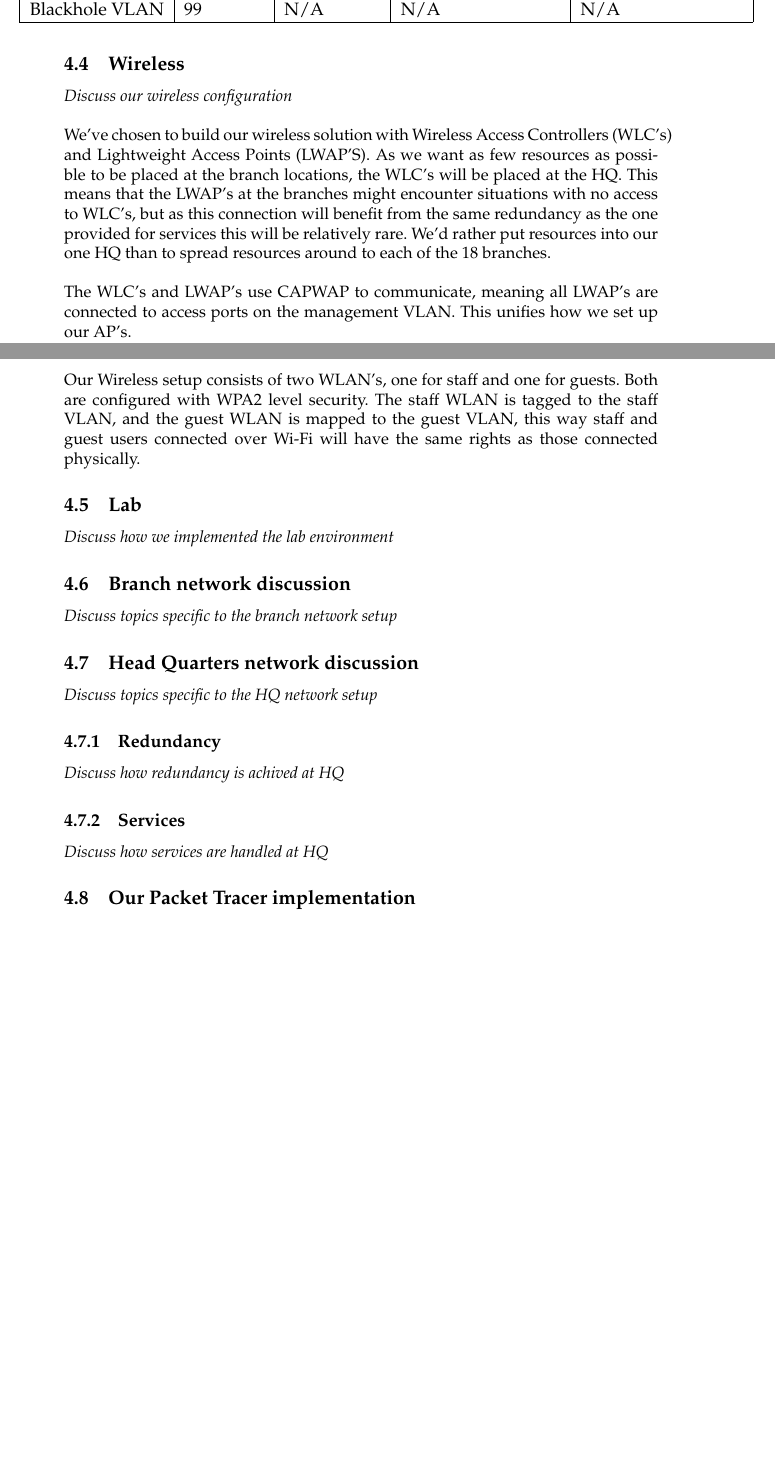
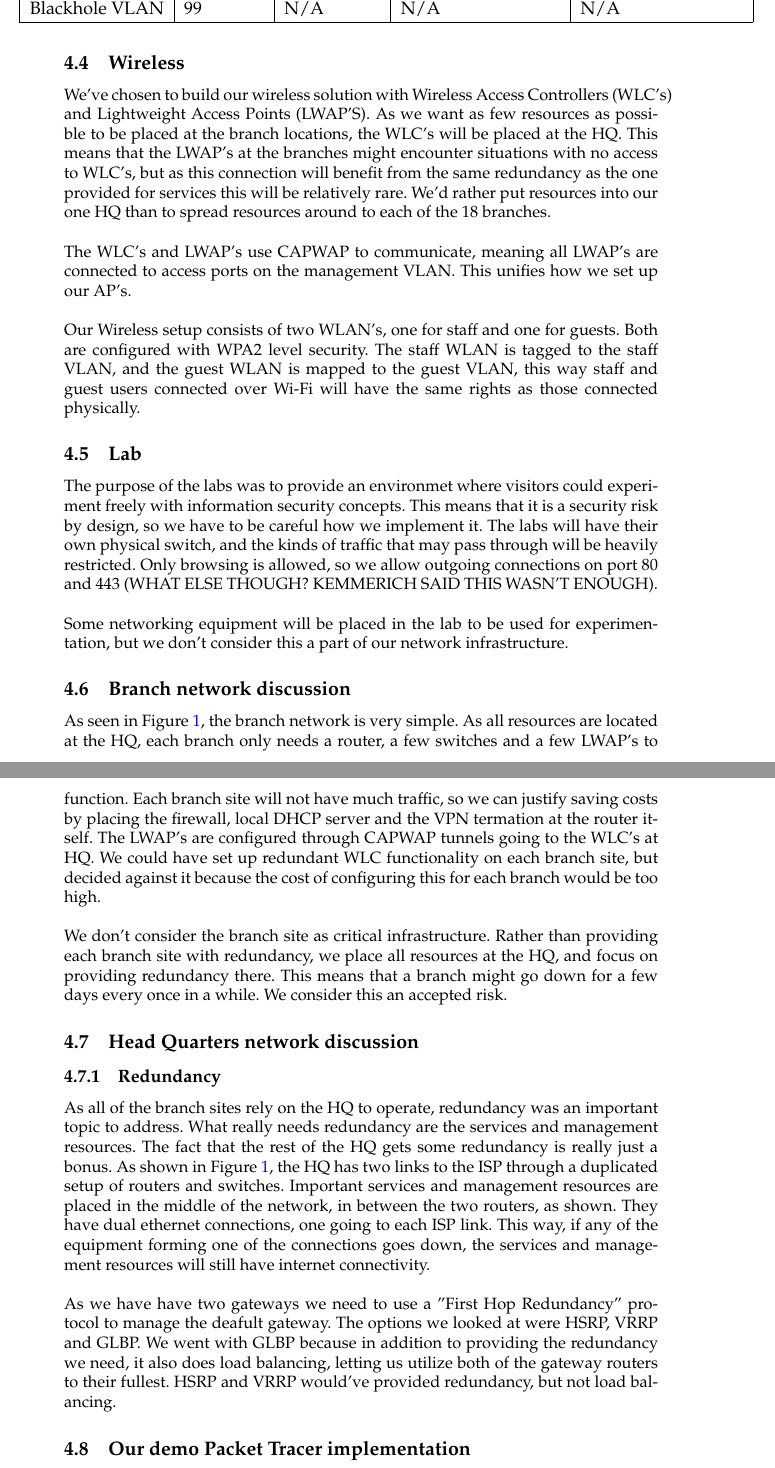
Before and after one commit to tholok97/imt2007-project, a LaTeX document (report.tex): two parts of pages 9 and 10 of 11 before the commit and two parts of pages 10 and 11 of 12 after it, joined at a grey line, cut so that both start at the same text, the shorter picture padded with empty space. Compiled offline with pdfLaTeX.

Commit message:
WIP continued writing on misc sections

```diff
--- a/report.tex
+++ b/report.tex
@@ -369,9 +387,6 @@ Blackhole VLAN & 99      & N/A          & N/A                    & N/A \\ \hline
 
 % TODO: should use something other than PSK in the real setup?? google
 
-\textit{Discuss our wireless configuration}
-\\
-\\
 We've chosen to build our wireless solution with Wireless Access Controllers (WLC's) and Lightweight Access Points (LWAP'S). As we want as few resources as possible to be placed at the branch locations, the WLC's will be placed at the HQ. This means that the LWAP's at the branches might encounter situations with no access to WLC's, but as this connection will benefit from the same redundancy as the one provided for services this will be relatively rare. We'd rather put resources into our one HQ than to spread resources around to each of the 18 branches.
 \\
 \\
@@ -382,27 +397,51 @@ Our Wireless setup consists of two WLAN's, one for staff and one for guests. Bot
 
 \subsection{Lab}
 
-\textit{Discuss how we implemented the lab environment}
+%\textit{Discuss how we implemented the lab environment}
+
+The purpose of the labs was to provide an environmet where visitors could experiment freely with information security concepts. This means that it is a security risk by design, so we have to be careful how we implement it. The labs will have their own physical switch, and the kinds of traffic that may pass through will be heavily restricted. Only browsing is allowed, so we allow outgoing connections on port 80 and 443 (WHAT ELSE THOUGH? KEMMERICH SAID THIS WASN'T ENOUGH).
+\\
+\\
+Some networking equipment will be placed in the lab to be used for experimentation, but we don't consider this a part of our network infrastructure.
+
+% TODO: what traffic to allow? not just 80 443
+% TODO: clean up plural vs singular
+% TODO: elaborate
 
 \subsection{Branch network discussion}
 
-\textit{Discuss topics specific to the branch network setup}
+% TODO more sections?
+%\textit{Discuss topics specific to the branch network setup}
+
+As seen in Figure \ref{physicalview}, the branch network is very simple. As all resources are located at the HQ, each branch only needs a router, a few switches and a few LWAP's to function. Each branch site will not have much traffic, so we can justify saving costs by placing the firewall, local DHCP server and the VPN termation at the router itself. The LWAP's are configured through CAPWAP tunnels going to the WLC's at HQ. We could have set up redundant WLC functionality on each branch site, but decided against it because the cost of configuring this for each branch would be too high.
+\\
+\\
+We don't consider the branch site as critical infrastructure. Rather than providing each branch site with redundancy, we place all resources at the HQ, and focus on providing redundancy there. This means that a branch might go down for a few days every once in a while. We consider this an accepted risk.
 
 \subsection{Head Quarters network discussion}
 
-\textit{Discuss topics specific to the HQ network setup}
+
+
+% \subsubsection{...}
 
 \subsubsection{Redundancy}
 
-\textit{Discuss how redundancy is achived at HQ}
+As all of the branch sites rely on the HQ to operate, redundancy was an important topic to address. What really needs redundancy are the services and management resources. The fact that the rest of the HQ gets some redundancy is really just a bonus. As shown in Figure \ref{physicalview}, the HQ has two links to the ISP through a duplicated setup of routers and switches. Important services and management resources are placed in the middle of the network, in between the two routers, as shown. They have dual ethernet connections, one going to each ISP link. This way, if any of the equipment forming one of the connections goes down, the services and management resources will still have internet connectivity.
+\\
+\\
+As we have have two gateways we need to use a "First Hop Redundancy" protocol to manage the deafult gateway. The options we looked at were HSRP, VRRP and GLBP. We went with GLBP because in addition to providing the redundancy we need, it also does load balancing, letting us utilize both of the gateway routers to their fullest. HSRP and VRRP would've provided redundancy, but not load balancing.
 
-\subsubsection{Services}
 
-\textit{Discuss how services are handled at HQ}
+% TODO add note about use of HSRP in demo implementation?
+% TODO refer to diagrams!!!!!!!!!! "as seen in \ref{...}" and so on
 
-\subsection{Our Packet Tracer implementation}
+% not needed? talked about in above subsection
+%\subsubsection{Services}
+%\textit{Discuss how services are handled at HQ}
 
-\textit{Discuss our PT implementation, with a special note about what we did for wireless. refer to appendix}
+\subsection{Our demo Packet Tracer implementation}
+
+\textit{Discuss our demo PT implementation, with a special note about what we did for wireless. refer to appendix}
 
 \section{Conclusion}
 TBA
```
Also changed, not shown: images/physicalviewtemp.PNG (added), report.tex (28 more changed lines).
